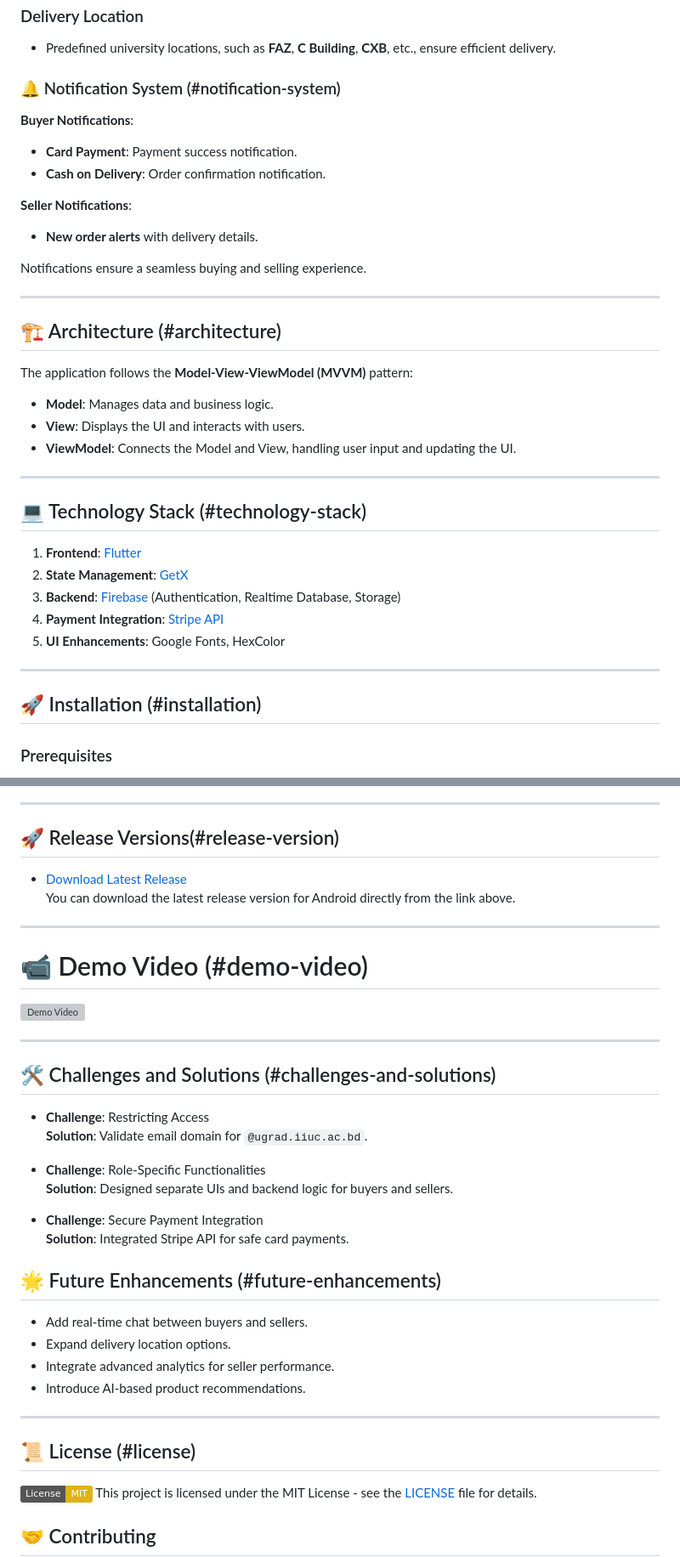
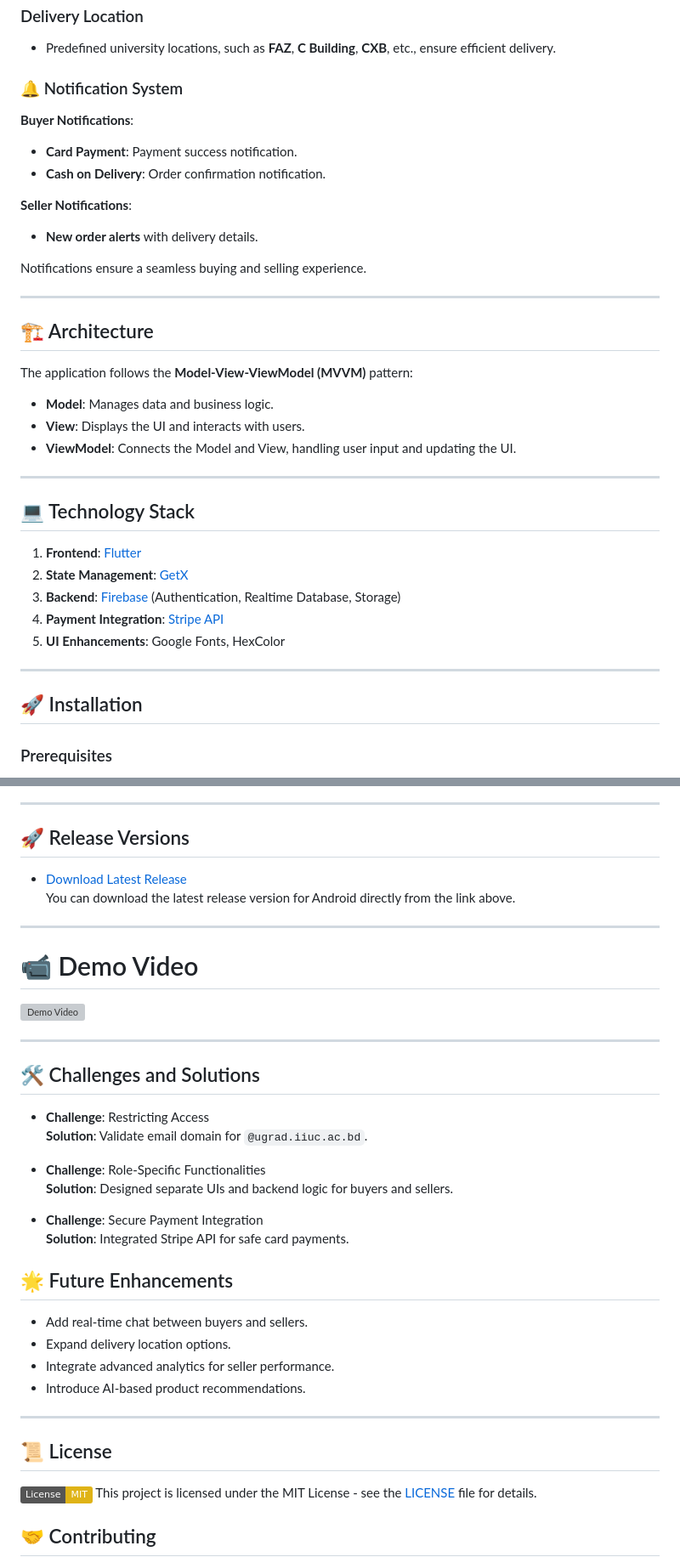
Before and after one commit to Sazidul0/IIUC_Bazaar, a Markdown page: README.md, 2 parts joined by grey strips. Shown at 85% size. Rendered like a GitHub page; badges without logos; grey boxes are pictures that could not be loaded.

```diff
--- a/README.md
+++ b/README.md
@@ -41,7 +41,7 @@ A university-based e-commerce application designed exclusively for IIUC students
 ### Delivery Location
 - Predefined university locations, such as **FAZ**, **C Building**, **CXB**, etc., ensure efficient delivery.
 
-### 🔔 Notification System (#notification-system)
+### 🔔 Notification System
  **Buyer Notifications**:
 - **Card Payment**: Payment success notification.
 - **Cash on Delivery**: Order confirmation notification.
@@ -53,7 +53,7 @@ Notifications ensure a seamless buying and selling experience.
 
 ---
 
-## 🏗 Architecture (#architecture)
+## 🏗 Architecture
 The application follows the **Model-View-ViewModel (MVVM)** pattern:
 - **Model**: Manages data and business logic.
 - **View**: Displays the UI and interacts with users.
@@ -61,7 +61,7 @@ The application follows the **Model-View-ViewModel (MVVM)** pattern:
 
 ---
 
-## 💻 Technology Stack (#technology-stack)
+## 💻 Technology Stack
 1. **Frontend**: [Flutter](https://flutter.dev/)
 2. **State Management**: [GetX](https://pub.dev/packages/get)
 3. **Backend**: [Firebase](https://firebase.google.com/) (Authentication, Realtime Database, Storage)
@@ -70,7 +70,7 @@ The application follows the **Model-View-ViewModel (MVVM)** pattern:
 
 ---
 
-## 🚀 Installation (#installation)
+## 🚀 Installation
 
 ### Prerequisites
 - Flutter SDK
@@ -117,7 +117,7 @@ The application follows the **Model-View-ViewModel (MVVM)** pattern:
 ---
 
 
-## 🚀 Release Versions(#release-version)
+## 🚀 Release Versions
 
 - [Download Latest Release](https://github.com/Sazidul0/IIUC_Bazaar/releases)
   You can download the latest release version for Android directly from the link above.
@@ -125,7 +125,7 @@ The application follows the **Model-View-ViewModel (MVVM)** pattern:
 ---
 
 
-# 📹 Demo Video (#demo-video)
+# 📹 Demo Video
 
 <!-- Using HTML to control the image size and link to Google Drive -->
 <a href="https://drive.google.com/file/d/1EsV_THOWT_rg8eOT8RUDRO2h_3VH0Vai/view?usp=sharing">
@@ -134,7 +134,7 @@ The application follows the **Model-View-ViewModel (MVVM)** pattern:
 
 ---
 
-## 🛠 Challenges and Solutions (#challenges-and-solutions)
+## 🛠 Challenges and Solutions
 - **Challenge**: Restricting Access
   **Solution**: Validate email domain for `@ugrad.iiuc.ac.bd`.
 
@@ -144,7 +144,7 @@ The application follows the **Model-View-ViewModel (MVVM)** pattern:
 - **Challenge**: Secure Payment Integration
   **Solution**: Integrated Stripe API for safe card payments.
 
-## 🌟 Future Enhancements (#future-enhancements)
+## 🌟 Future Enhancements
 - Add real-time chat between buyers and sellers.
 - Expand delivery location options.
 - Integrate advanced analytics for seller performance.
@@ -152,7 +152,7 @@ The application follows the **Model-View-ViewModel (MVVM)** pattern:
 
 ---
 
-## 📜 License (#license)
+## 📜 License
 [![License: MIT](https://img.shields.io/badge/License-MIT-yellow.svg)](https://opensource.org/licenses/MIT)
 This project is licensed under the MIT License - see the [LICENSE](LICENSE) file for details.
 
```
Also changed, not shown: other parts of README.md (+3 -3 lines).
